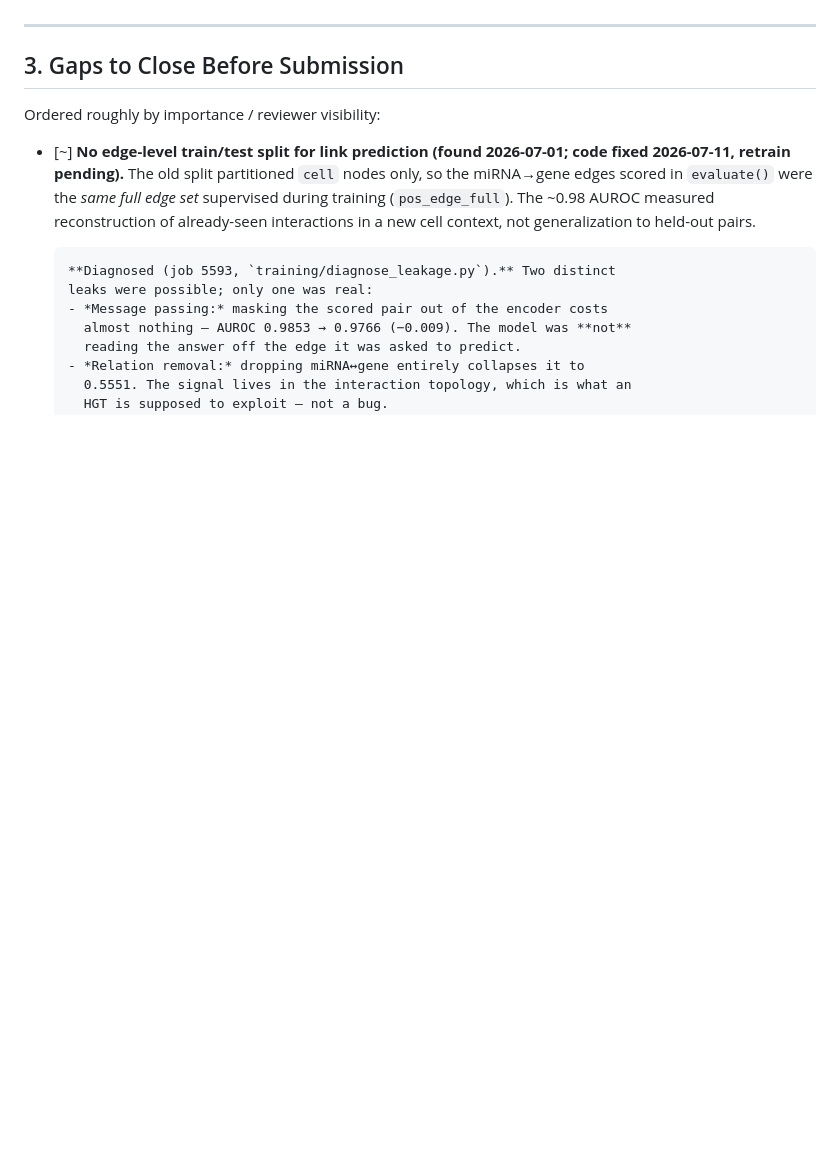
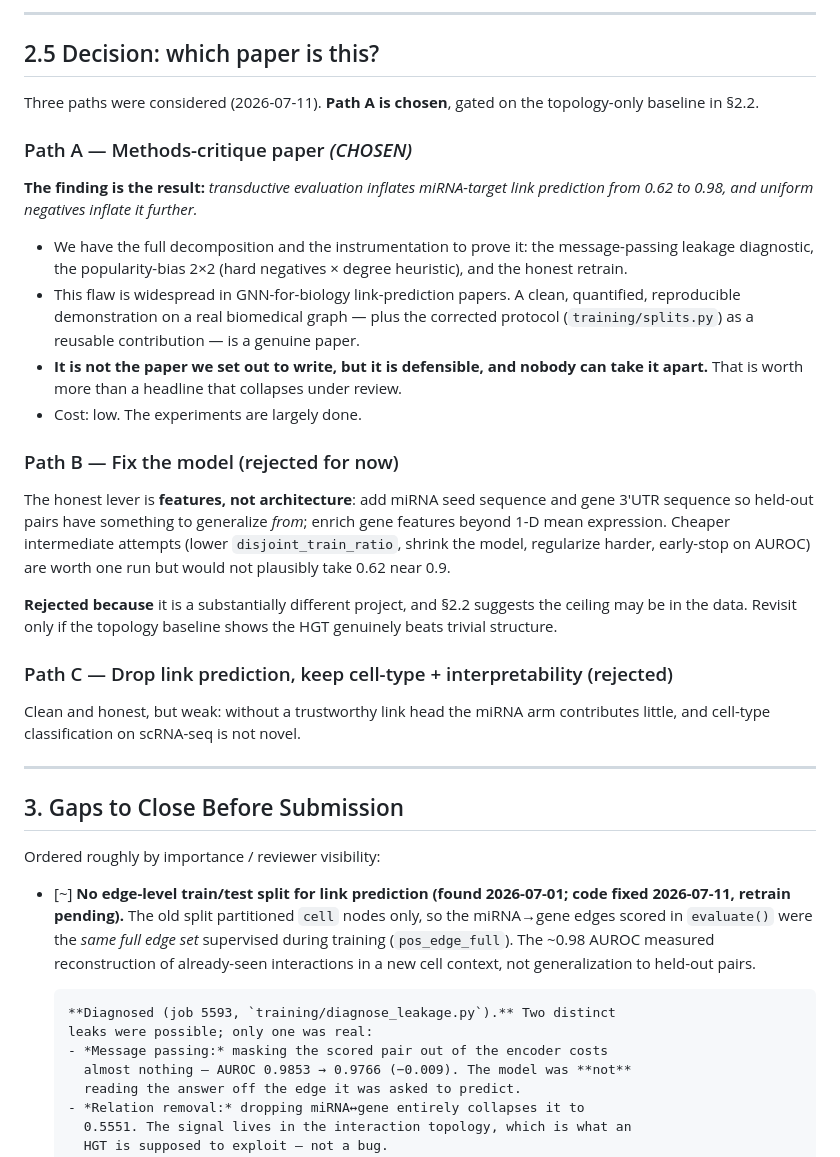
Before and after one commit to UlisesMoyaSanchez/microRNA_project, a Markdown page: goal.md, the part around one of its changes. Drawn GitHub-style; blank space fills up the shorter version.

```diff
--- a/goal.md
+++ b/goal.md
@@ -71,3 +117,43 @@ enrichment interpretation outputs, exported figures (`results/figures/`).
+---
+
+## 2.5 Decision: which paper is this?
+
+Three paths were considered (2026-07-11). **Path A is chosen**, gated on the
+topology-only baseline in §2.2.
+
+### Path A — Methods-critique paper *(CHOSEN)*
+
+**The finding is the result:** *transductive evaluation inflates miRNA-target
+link prediction from 0.62 to 0.98, and uniform negatives inflate it further.*
+
+- We have the full decomposition and the instrumentation to prove it: the
+  message-passing leakage diagnostic, the popularity-bias 2×2 (hard negatives ×
+  degree heuristic), and the honest retrain.
+- This flaw is widespread in GNN-for-biology link-prediction papers. A clean,
+  quantified, reproducible demonstration on a real biomedical graph — plus the
+  corrected protocol (`training/splits.py`) as a reusable contribution — is a
+  genuine paper.
+- **It is not the paper we set out to write, but it is defensible, and nobody
+  can take it apart.** That is worth more than a headline that collapses under
+  review.
+- Cost: low. The experiments are largely done.
+
+### Path B — Fix the model (rejected for now)
+
+The honest lever is **features, not architecture**: add miRNA seed sequence and
+gene 3′UTR sequence so held-out pairs have something to generalize *from*;
+enrich gene features beyond 1-D mean expression. Cheaper intermediate attempts
+(lower `disjoint_train_ratio`, shrink the model, regularize harder, early-stop
+on AUROC) are worth one run but would not plausibly take 0.62 near 0.9.
+
+**Rejected because** it is a substantially different project, and §2.2 suggests
+the ceiling may be in the data. Revisit only if the topology baseline shows the
+HGT genuinely beats trivial structure.
+
+### Path C — Drop link prediction, keep cell-type + interpretability (rejected)
+
+Clean and honest, but weak: without a trustworthy link head the miRNA arm
+contributes little, and cell-type classification on scRNA-seq is not novel.
 
 ---
 
```
Also changed, not shown: other parts of goal.md (+143 -68 lines).
